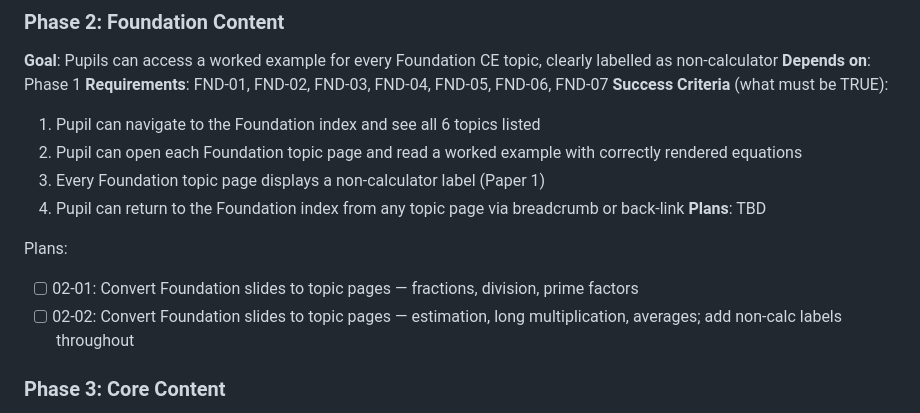
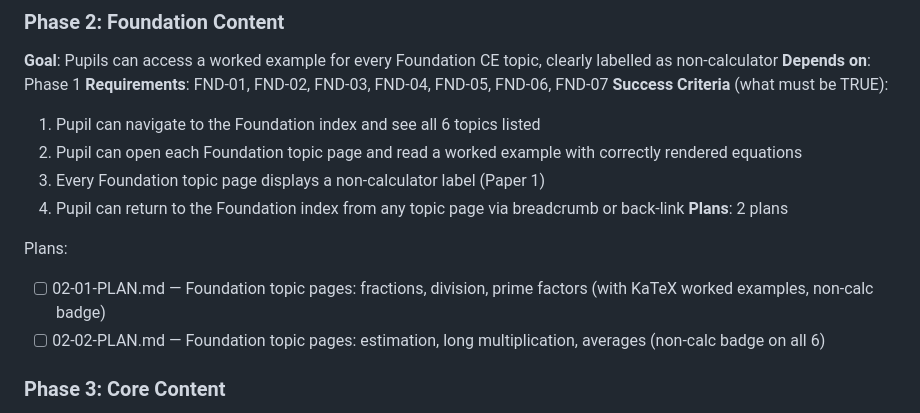
Before and after one commit to joshlamb9-tech/MathsRevisionSite, a Markdown page: .planning/ROADMAP.md, the part around the change. Drawn GitHub-style.

Commit message:
docs(02-foundation-content): create phase 2 plans

```diff
--- a/.planning/ROADMAP.md
+++ b/.planning/ROADMAP.md
@@ -46,11 +46,11 @@ Plans:
   2. Pupil can open each Foundation topic page and read a worked example with correctly rendered equations
   3. Every Foundation topic page displays a non-calculator label (Paper 1)
   4. Pupil can return to the Foundation index from any topic page via breadcrumb or back-link
-**Plans**: TBD
+**Plans**: 2 plans
 
 Plans:
-- [ ] 02-01: Convert Foundation slides to topic pages — fractions, division, prime factors
-- [ ] 02-02: Convert Foundation slides to topic pages — estimation, long multiplication, averages; add non-calc labels throughout
+- [ ] 02-01-PLAN.md — Foundation topic pages: fractions, division, prime factors (with KaTeX worked examples, non-calc badge)
+- [ ] 02-02-PLAN.md — Foundation topic pages: estimation, long multiplication, averages (non-calc badge on all 6)
 
 ### Phase 3: Core Content
 **Goal**: Pupils can access a worked example for all 15 Core CE topics, including the 10 topics not covered in existing slides, with interactive Desmos graphs on the four graph-heavy topics
```
Also changed, not shown: 2 other files.
